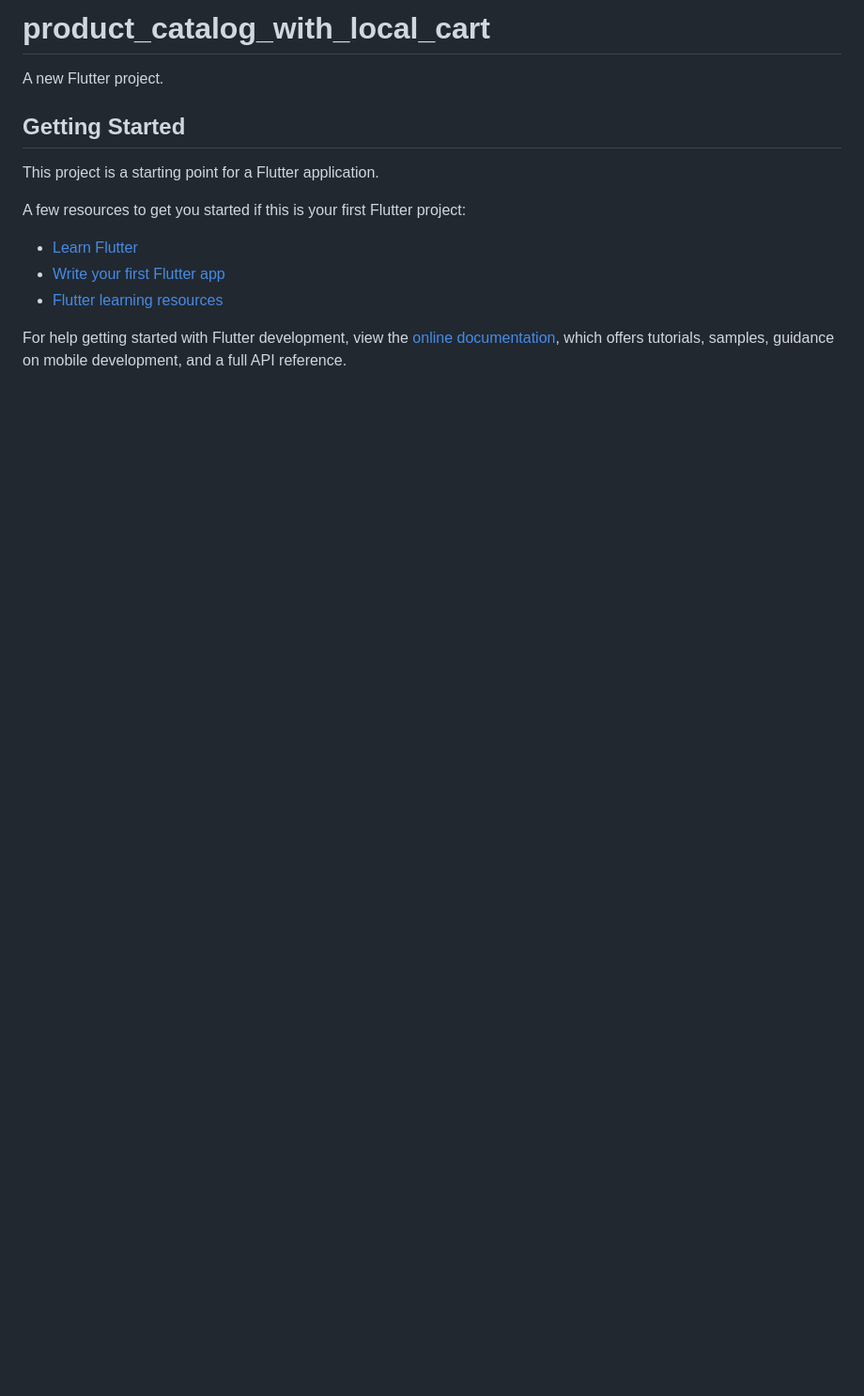
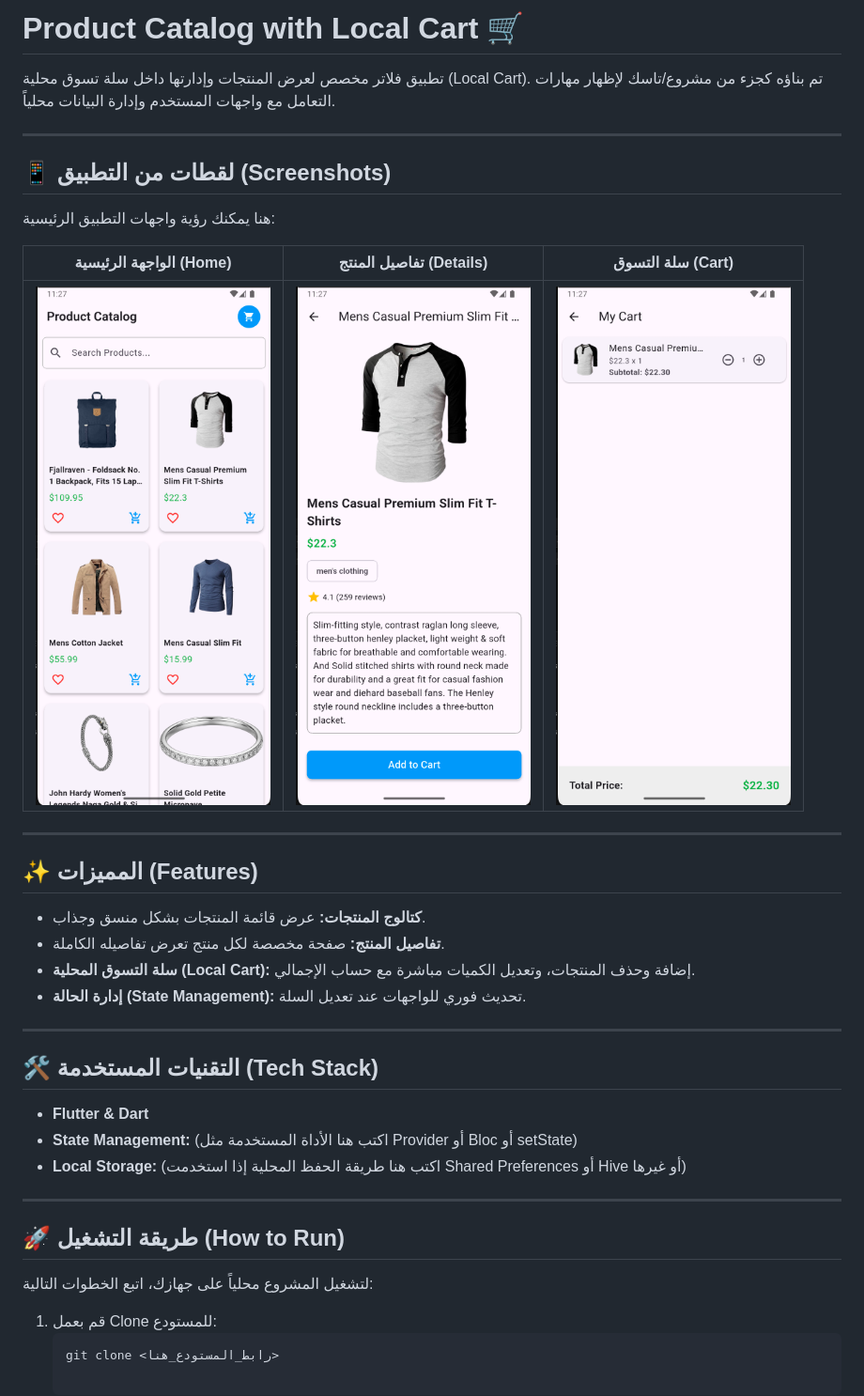
Before and after one commit to Ammar2000-Matarieh/Product_Catalog, a Markdown page: README.md, the part around the change. Shown: that part at 94% size. GitHub-like rendering; pictures changed too: assets/cart.png (added), assets/details.png (added), assets/home.png (added); blank space fills up the shorter version.

````diff
--- a/README.md
+++ b/README.md
@@ -1,17 +1,40 @@
-# product_catalog_with_local_cart
+# Product Catalog with Local Cart 🛒
 
-A new Flutter project.
+تطبيق فلاتر مخصص لعرض المنتجات وإدارتها داخل سلة تسوق محلية (Local Cart). تم بناؤه كجزء من مشروع/تاسك لإظهار مهارات التعامل مع واجهات المستخدم وإدارة البيانات محلياً.
 
-## Getting Started
+---
 
-This project is a starting point for a Flutter application.
+## 📱 لقطات من التطبيق (Screenshots)
 
-A few resources to get you started if this is your first Flutter project:
+هنا يمكنك رؤية واجهات التطبيق الرئيسية:
 
-- [Learn Flutter](https://docs.flutter.dev/get-started/learn-flutter)
-- [Write your first Flutter app](https://docs.flutter.dev/get-started/codelab)
-- [Flutter learning resources](https://docs.flutter.dev/reference/learning-resources)
+| الواجهة الرئيسية (Home) | تفاصيل المنتج (Details) | سلة التسوق (Cart) |
+| :---: | :---: | :---: |
+| <img src="assets/home.png" width="250" /> | <img src="assets/details.png" width="250" /> | <img src="assets/cart.png" width="250" /> |
 
-For help getting started with Flutter development, view the
-[online documentation](https://docs.flutter.dev/), which offers tutorials,
-samples, guidance on mobile development, and a full API reference.
+---
+
+## ✨ المميزات (Features)
+
+* **كتالوج المنتجات:** عرض قائمة المنتجات بشكل منسق وجذاب.
+* **تفاصيل المنتج:** صفحة مخصصة لكل منتج تعرض تفاصيله الكاملة.
+* **سلة التسوق المحلية (Local Cart):** إضافة وحذف المنتجات، وتعديل الكميات مباشرة مع حساب الإجمالي.
+* **إدارة الحالة (State Management):** تحديث فوري للواجهات عند تعديل السلة.
+
+---
+
+## 🛠️ التقنيات المستخدمة (Tech Stack)
+
+* **Flutter & Dart**
+* **State Management:** (اكتب هنا الأداة المستخدمة مثل Provider أو Bloc أو setState)
+* **Local Storage:** (اكتب هنا طريقة الحفظ المحلية إذا استخدمت Shared Preferences أو Hive أو غيرها)
+
+---
+
+## 🚀 طريقة التشغيل (How to Run)
+
+لتشغيل المشروع محلياً على جهازك، اتبع الخطوات التالية:
+
+1. قم بعمل Clone للمستودع:
+   ```bash
+   git clone <رابط_المستودع_هنا>
````
